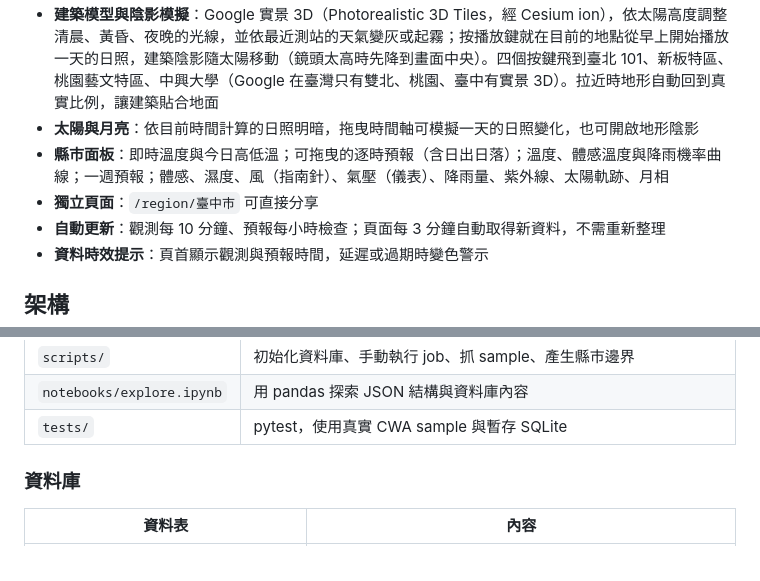
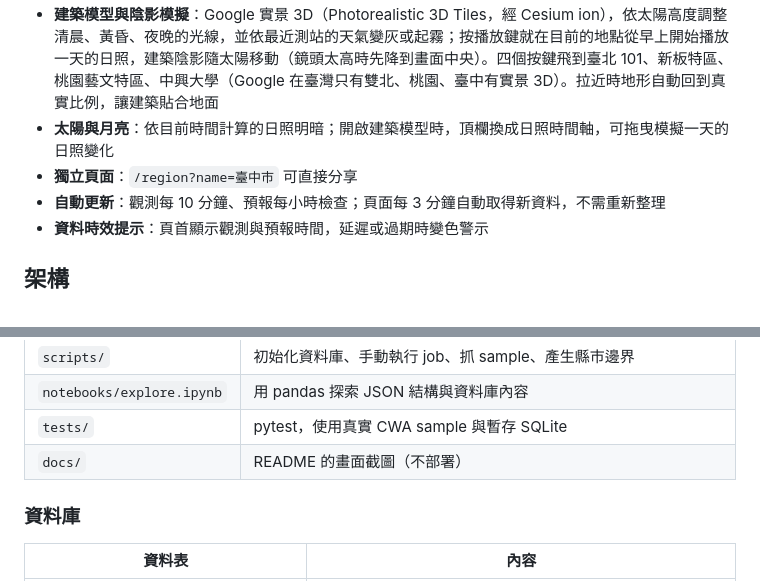
Before and after one commit to EasyBoy5566/L3-CWAv2, a Markdown page: README.md, 2 parts joined by grey strips. GitHub-like rendering.

```diff
--- a/README.md
+++ b/README.md
@@ -17,7 +30,6 @@ CWA API → requests → JSON 解析 → SQLite / Turso → Flask → CesiumJS +
 - **建築模型與陰影模擬**：Google 實景 3D（Photorealistic 3D Tiles，經 Cesium ion），依太陽高度調整清晨、黃昏、夜晚的光線，並依最近測站的天氣變灰或起霧；按播放鍵就在目前的地點從早上開始播放一天的日照，建築陰影隨太陽移動（鏡頭太高時先降到畫面中央）。四個按鍵飛到臺北 101、新板特區、桃園藝文特區、中興大學（Google 在臺灣只有雙北、桃園、臺中有實景 3D）。拉近時地形自動回到真實比例，讓建築貼合地面
-- **太陽與月亮**：依目前時間計算的日照明暗，拖曳時間軸可模擬一天的日照變化，也可開啟地形陰影
-- **縣市面板**：即時溫度與今日高低溫；可拖曳的逐時預報（含日出日落）；溫度、體感溫度與降雨機率曲線；一週預報；體感、濕度、風（指南針）、氣壓（儀表）、降雨量、紫外線、太陽軌跡、月相
-- **獨立頁面**：`/region/臺中市` 可直接分享
+- **太陽與月亮**：依目前時間計算的日照明暗；開啟建築模型時，頂欄換成日照時間軸，可拖曳模擬一天的日照變化
+- **獨立頁面**：`/region?name=臺中市` 可直接分享
 - **自動更新**：觀測每 10 分鐘、預報每小時檢查；頁面每 3 分鐘自動取得新資料，不需重新整理
 - **資料時效提示**：頁首顯示觀測與預報時間，延遲或過期時變色警示
 
@@ -47,6 +59,7 @@ Vercel Cron  ──► /api/cron/daily         每天 00:30（台北時間）
 | `scripts/` | 初始化資料庫、手動執行 job、抓 sample、產生縣市邊界 |
 | `notebooks/explore.ipynb` | 用 pandas 探索 JSON 結構與資料庫內容 |
 | `tests/` | pytest，使用真實 CWA sample 與暫存 SQLite |
+| `docs/` | README 的畫面截圖（不部署） |
 
 ### 資料庫
 
```
Also changed, not shown: other parts of README.md (+30 -11 lines), docs/screenshot-county.jpg (added), docs/screenshot-overview.jpg (added), 1 other file.
